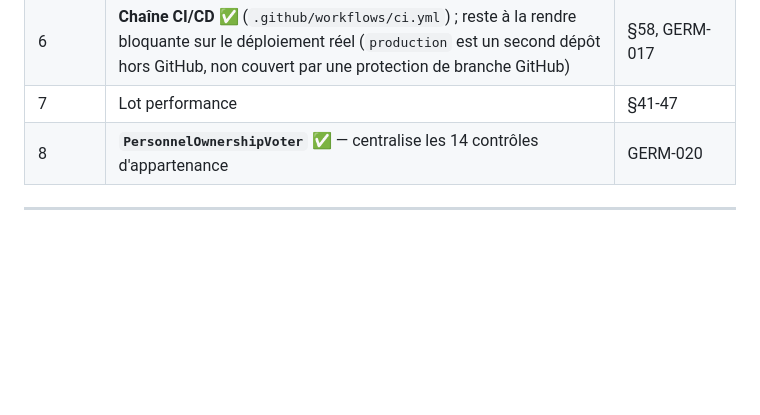
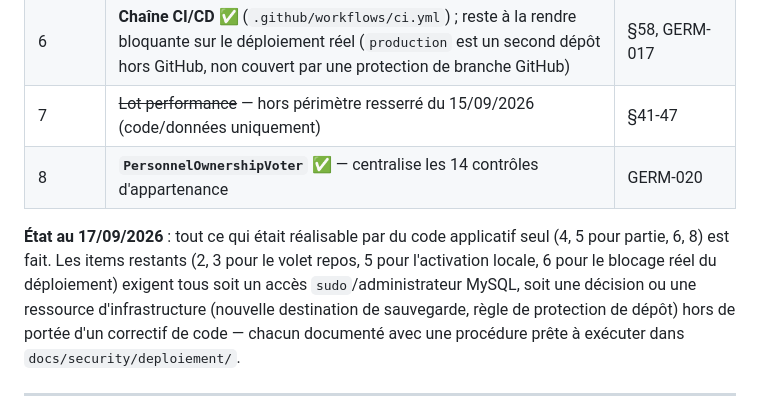
Before and after one commit to Disi-MIC/GERM, a Markdown page: docs/security/OWASP-GERM-AUDIT.md, the part around the change. Drawn GitHub-style; blank space fills up the shorter version.

Commit message:
Clôturer la feuille de route : état final des lots restants
Marque le lot performance comme hors périmètre (décision du 15/09/2026
de limiter l'audit au code et aux données) et résume l'état final :
tout ce qui était réalisable en code seul est fait (GERM-018, GERM-020,
GERM-017, une partie de GERM-014) ; ce qui reste ouvert dépend tous
d'un accès sudo/administrateur ou d'une ressource d'infrastructure
(GERM-026 repos, GERM-027, activation locale de GERM-014, blocage réel
du déploiement pour GERM-017), chacun avec une procédure prête à
exécuter dans docs/security/deploiement/.

Co-Authored-By: Claude Sonnet 5 <noreply@anthropic.com>

```diff
--- a/docs/security/OWASP-GERM-AUDIT.md
+++ b/docs/security/OWASP-GERM-AUDIT.md
@@ -517,8 +517,17 @@ supervision/détection externe au périmètre applicatif.
 | 4 | **Journalisation d'audit ✅ étendue** (téléchargements sensibles, création/suppression RH) ; reste : entités opérationnelles IT (tickets, maintenance) et extension de la matrice de test à ces événements | §25-27, GERM-018 |
 | 5 | **Base de test dédiée (CI) et fixtures ✅** ; reste : activation en local (accès root MySQL requis) et extension de la matrice au-delà de GERM-013 | §54-55, GERM-014 |
 | 6 | **Chaîne CI/CD ✅** (`.github/workflows/ci.yml`) ; reste à la rendre bloquante sur le déploiement réel (`production` est un second dépôt hors GitHub, non couvert par une protection de branche GitHub) | §58, GERM-017 |
-| 7 | Lot performance | §41-47 |
+| 7 | ~~Lot performance~~ — hors périmètre resserré du 15/09/2026 (code/données uniquement) | §41-47 |
 | 8 | **`PersonnelOwnershipVoter` ✅** — centralise les 14 contrôles d'appartenance | GERM-020 |
+
+**État au 17/09/2026** : tout ce qui était réalisable par du code applicatif
+seul (4, 5 pour partie, 6, 8) est fait. Les items restants (2, 3 pour le
+volet repos, 5 pour l'activation locale, 6 pour le blocage réel du
+déploiement) exigent tous soit un accès `sudo`/administrateur MySQL, soit
+une décision ou une ressource d'infrastructure (nouvelle destination de
+sauvegarde, règle de protection de dépôt) hors de portée d'un correctif de
+code — chacun documenté avec une procédure prête à exécuter dans
+`docs/security/deploiement/`.
 
 ---
 
```
